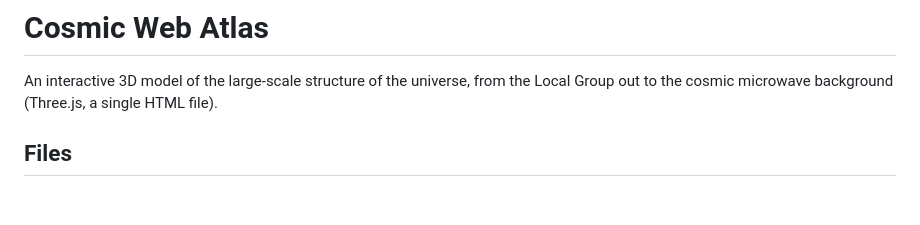
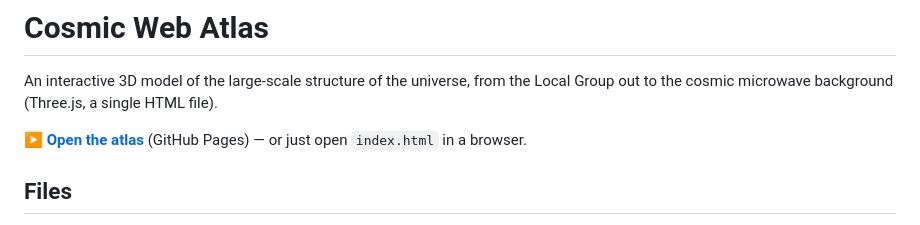
Before and after one commit to pandakingpunc/cosmic-web-atlas, a Markdown page: README.md, the part around the change. GitHub-like rendering; blank space fills up the shorter version.

Commit message:
README: add live GitHub Pages link

```diff
--- a/README.md
+++ b/README.md
@@ -1,6 +1,8 @@
 # Cosmic Web Atlas
 
 An interactive 3D model of the large-scale structure of the universe, from the Local Group out to the cosmic microwave background (Three.js, a single HTML file).
+
+**[▶ Open the atlas](https://pandakingpunc.github.io/cosmic-web-atlas/)** (GitHub Pages) — or just open `index.html` in a browser.
 
 ## Files
 
```
